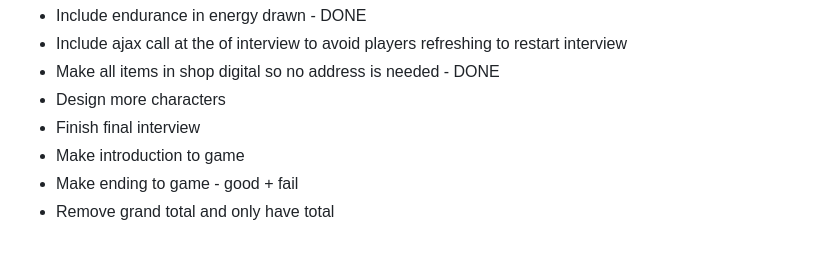
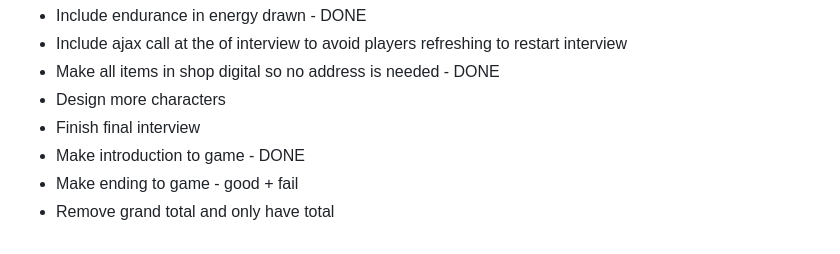
Before and after one commit to AndreasChristensen89/salary_struggle, a Markdown page: README.md, the part around the change. GitHub-like rendering.

```diff
--- a/README.md
+++ b/README.md
@@ -90,6 +90,6 @@ To do list:
 - Make all items in shop digital so no address is needed - DONE
 - Design more characters
 - Finish final interview
-- Make introduction to game
+- Make introduction to game - DONE
 - Make ending to game - good + fail
 - Remove grand total and only have total
```
Also changed, not shown: media/bar_background_mobile.png (added), 4 other files.
